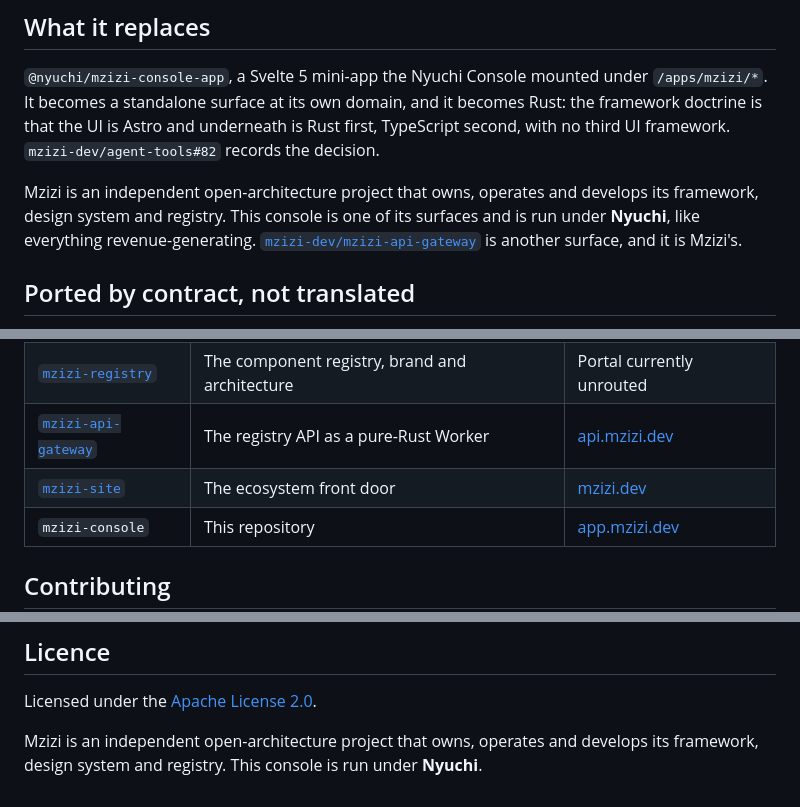
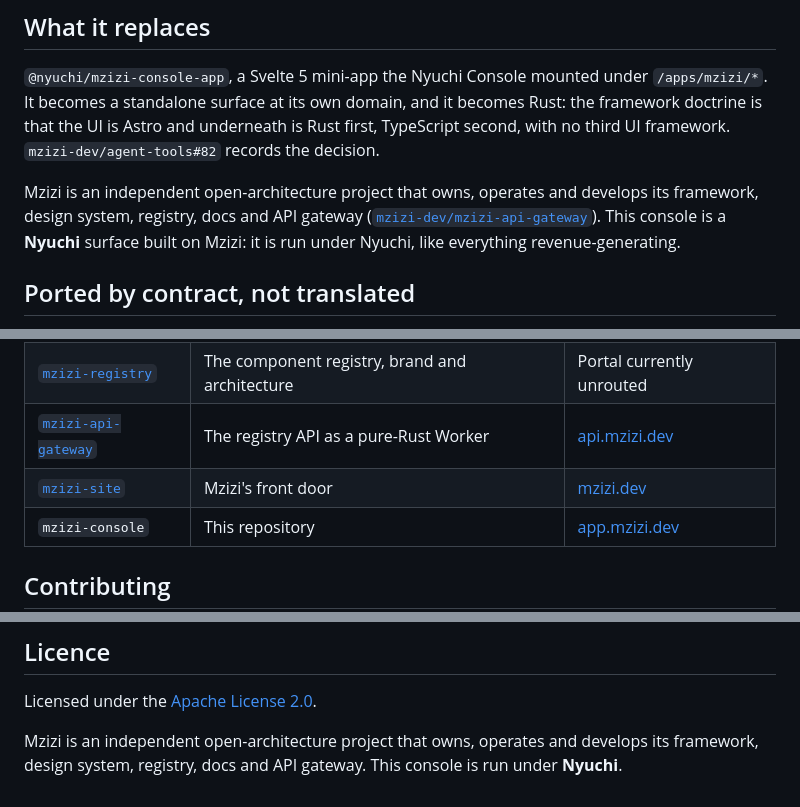
Before and after one commit to mzizi-dev/mzizi-console, a Markdown page: README.md, 3 parts joined by grey strips. Rendered like a GitHub page.

Commit message:
README: name every Mzizi-owned piece; the console is a Nyuchi surface
Review follow-up: "one of its surfaces" made the console Mzizi's, and
the ownership list left out the docs and the API gateway.

Co-Authored-By: Claude Opus 5.5 <noreply@anthropic.com>
Claude-Session: https://claude.ai/code/session_01BxvaYFL3StJTLWZahWfstm

```diff
--- a/README.md
+++ b/README.md
@@ -51,10 +51,10 @@ Rust first, TypeScript second, with no third UI framework.
 `mzizi-dev/agent-tools#82` records the decision.
 
 Mzizi is an independent open-architecture project that owns, operates and
-develops its framework, design system and registry. This console is one of its
-surfaces and is run under **Nyuchi**, like everything revenue-generating.
-[`mzizi-dev/mzizi-api-gateway`](https://github.com/mzizi-dev/mzizi-api-gateway)
-is another surface, and it is Mzizi's.
+develops its framework, design system, registry, docs and API gateway
+([`mzizi-dev/mzizi-api-gateway`](https://github.com/mzizi-dev/mzizi-api-gateway)).
+This console is a **Nyuchi** surface built on Mzizi: it is run under Nyuchi, like
+everything revenue-generating.
 
 ## Ported by contract, not translated
 
@@ -213,7 +213,7 @@ deploy — the route footgun this org has already hit twice.
 | [`mzizi`](https://github.com/mzizi-dev/mzizi)                         | The language — Rust compiler research, Phase 0 | —                                             |
 | [`mzizi-registry`](https://github.com/mzizi-dev/mzizi-registry)       | The component registry, brand and architecture | Portal currently unrouted                     |
 | [`mzizi-api-gateway`](https://github.com/mzizi-dev/mzizi-api-gateway) | The registry API as a pure-Rust Worker         | [api.mzizi.dev](https://api.mzizi.dev/api/v1) |
-| [`mzizi-site`](https://github.com/mzizi-dev/mzizi-site)               | The ecosystem front door                       | [mzizi.dev](https://mzizi.dev)                |
+| [`mzizi-site`](https://github.com/mzizi-dev/mzizi-site)               | Mzizi's front door                             | [mzizi.dev](https://mzizi.dev)                |
 | `mzizi-console`                                                       | This repository                                | [app.mzizi.dev](https://app.mzizi.dev)        |
 
 ## Contributing
@@ -231,5 +231,5 @@ form, plus the merge convention and deploy mechanics.
 Licensed under the [Apache License 2.0](LICENSE).
 
 Mzizi is an independent open-architecture project that owns, operates and
-develops its framework, design system and registry. This console is run
-under **Nyuchi**.
+develops its framework, design system, registry, docs and API gateway. This
+console is run under **Nyuchi**.
```
